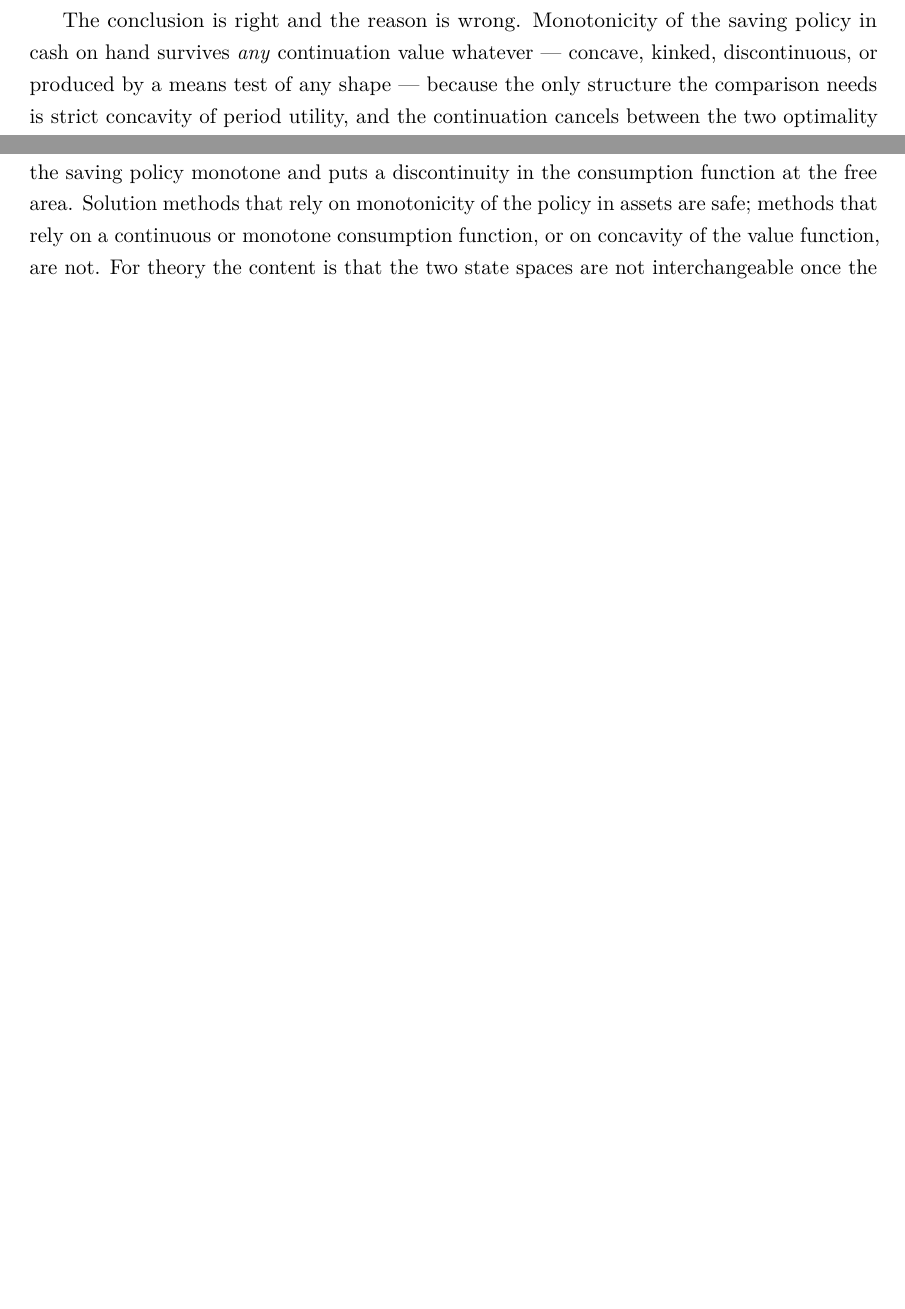
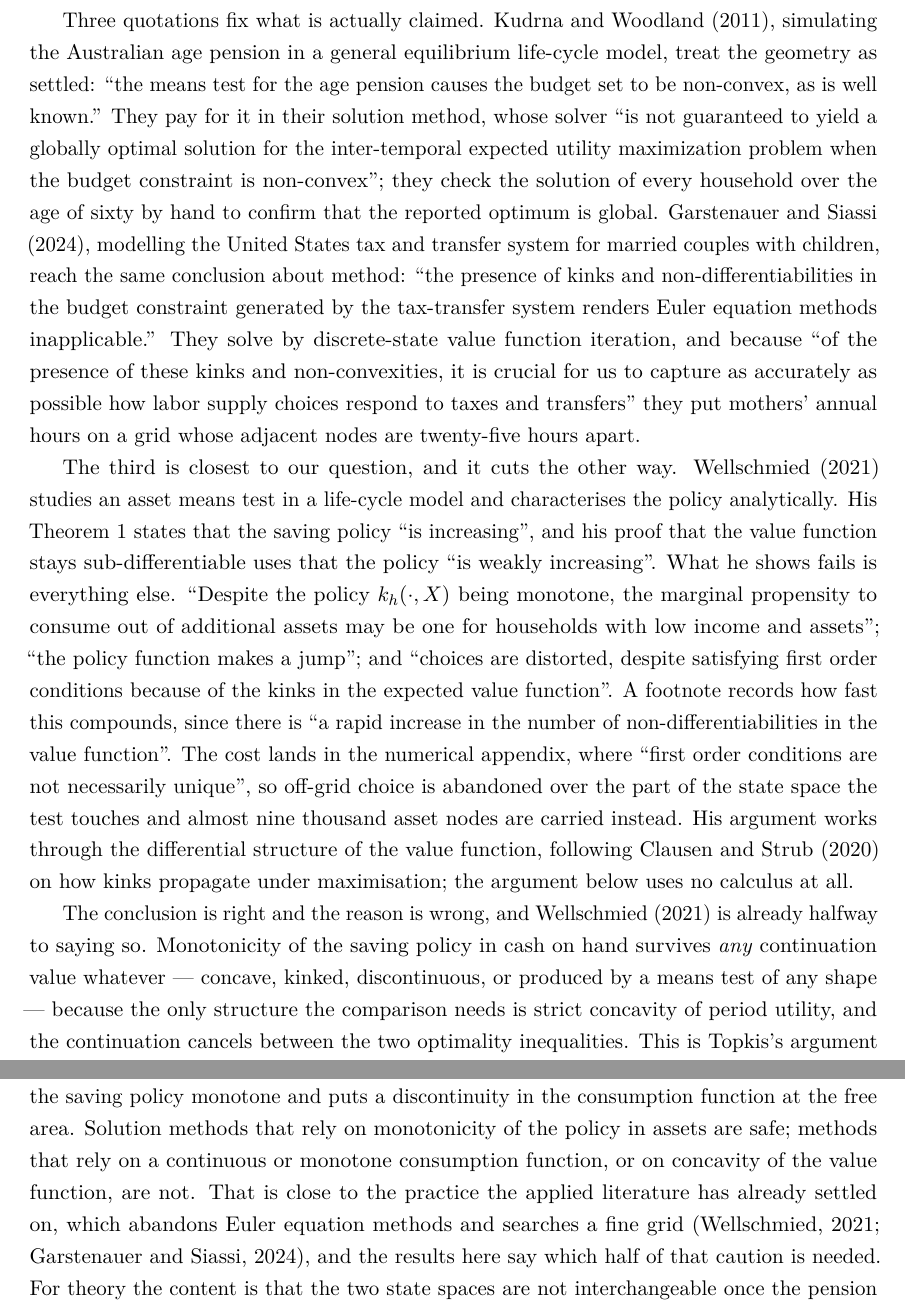
Before and after one commit to LeanEconomics/LeanEconomics, a LaTeX paper (WriteUps/MeansTestingMonotonicity/main.tex, which reads WriteUps/MeansTestingMonotonicity/sections/conclusion.tex, WriteUps/MeansTestingMonotonicity/sections/intro.tex): two parts of pages 2 and 7 of 9 before the commit and two parts of pages 2 and 8 of 9 after it, joined at a grey line, cut at the place of the change, the shorter picture padded with empty space. Compiled offline with pdfLaTeX.

Commit message:
Means-testing write-up: quote the applied literature on what a means test breaks
Adds three papers to the introduction, quoted directly, so the claim the paper
answers is stated in the words of the people who make it rather than as folklore.

Kudrna and Woodland (2011, Journal of Macroeconomics) supply the geometry, that
the age pension means test makes the budget set non-convex, and the cost, that
their solver carries no global optimality guarantee and every household over
sixty has to be checked by hand. Garstenauer and Siassi (2024, forthcoming JEEA)
supply the method verdict, that kinks and non-differentiabilities in the budget
constraint rule Euler equation methods out, and the fine grid they fall back on.

Wellschmied (2021, Quantitative Economics) is the important one, and he cuts the
other way: his Theorem 1 proves the saving policy is increasing, and his
sub-differentiability proof uses it. What he shows fails is the marginal
propensity to consume, which can be one, the continuity of the policy, which
jumps, and the first-order conditions, which are not unique. That is exactly the
split this paper proves in general, so the introduction now says so rather than
claiming the literature asserts non-monotone saving.

Also cites Clausen and Strub (2020), whose kink calculus Wellschmied's proof runs
through and which the argument here deliberately avoids needing, notes Kudrna and
Woodland as the source of the Australian taper in the numerics, and points the
conclusion's methodological advice at the practice the literature already uses.

Co-Authored-By: Claude Opus 5 <noreply@anthropic.com>

```diff
--- a/WriteUps/MeansTestingMonotonicity/sections/conclusion.tex
+++ b/WriteUps/MeansTestingMonotonicity/sections/conclusion.tex
@@ -21,7 +21,10 @@ threshold is the taper rate against the gross return, and it is sharp.
 For applied work the practical content is that a means test of the Australian kind leaves the
 saving policy monotone and puts a discontinuity in the consumption function at the free area.
 Solution methods that rely on monotonicity of the policy in assets are safe; methods that rely on a
-continuous or monotone consumption function, or on concavity of the value function, are not. For
+continuous or monotone consumption function, or on concavity of the value function, are not. That
+is close to the practice the applied literature has already settled on, which abandons Euler
+equation methods and searches a fine grid \citep{Wellschmied2021,GarstenauerSiassi2024}, and the
+results here say which half of that caution is needed. For
 theory the content is that the two state spaces are not interchangeable once the pension depends on
 assets, and that monotone comparative statics survives non-concavity far better than it is usually
 given credit for.
--- a/WriteUps/MeansTestingMonotonicity/sections/intro.tex
+++ b/WriteUps/MeansTestingMonotonicity/sections/intro.tex
@@ -6,7 +6,38 @@ The claim is usually supported by an appeal to the value function: the means tes
 a cliff, into the reward from saving, the value function is no longer concave, and monotone
 comparative statics are said to fail with it.
 
-The conclusion is right and the reason is wrong. Monotonicity of the saving policy in cash on hand
+Three quotations fix what is actually claimed. \citet{KudrnaWoodland2011}, simulating the
+Australian age pension in a general equilibrium life-cycle model, treat the geometry as settled:
+``the means test for the age pension causes the budget set to be non-convex, as is well known.''
+They pay for it in their solution method, whose solver ``is not guaranteed to yield a globally
+optimal solution for the inter-temporal expected utility maximization problem when the budget
+constraint is non-convex''; they check the solution of every household over the age of sixty by
+hand to confirm that the reported optimum is global. \citet{GarstenauerSiassi2024}, modelling the
+United States tax and transfer system for married couples with children, reach the same conclusion
+about method: ``the presence of kinks and non-differentiabilities in the budget constraint
+generated by the tax-transfer system renders Euler equation methods inapplicable.'' They solve by
+discrete-state value function iteration, and because ``of the presence of these kinks and
+non-convexities, it is crucial for us to capture as accurately as possible how labor supply
+choices respond to taxes and transfers'' they put mothers' annual hours on a grid whose adjacent
+nodes are twenty-five hours apart.
+
+The third is closest to our question, and it cuts the other way. \citet{Wellschmied2021} studies
+an asset means test in a life-cycle model and characterises the policy analytically. His Theorem 1
+states that the saving policy ``is increasing'', and his proof that the value function stays
+sub-differentiable uses that the policy ``is weakly increasing''. What he shows fails is
+everything else. ``Despite the policy $k_h(\cdot,X)$ being monotone, the marginal propensity to
+consume out of additional assets may be one for households with low income and assets''; ``the
+policy function makes a jump''; and ``choices are distorted, despite satisfying first order
+conditions because of the kinks in the expected value function''. A footnote records how fast this
+compounds, since there is ``a rapid increase in the number of non-differentiabilities in the value
+function''. The cost lands in the numerical appendix, where ``first order conditions are not
+necessarily unique'', so off-grid choice is abandoned over the part of the state space the test
+touches and almost nine thousand asset nodes are carried instead. His argument works through the
+differential structure of the value function, following \citet{ClausenStrub2020} on how kinks
+propagate under maximisation; the argument below uses no calculus at all.
+
+The conclusion is right and the reason is wrong, and \citet{Wellschmied2021} is already halfway to
+saying so. Monotonicity of the saving policy in cash on hand
 survives \emph{any} continuation value whatever --- concave, kinked, discontinuous, or produced by
 a means test of any shape --- because the only structure the comparison needs is strict concavity
 of period utility, and the continuation cancels between the two optimality inequalities. This is
```
Also changed, not shown: WriteUps/MeansTestingMonotonicity/refs.bib (+40 -0 lines), WriteUps/MeansTestingMonotonicity/sections/numerics.tex (+1 -1 lines), WriteUps/MeansTestingMonotonicity/main.pdf.
